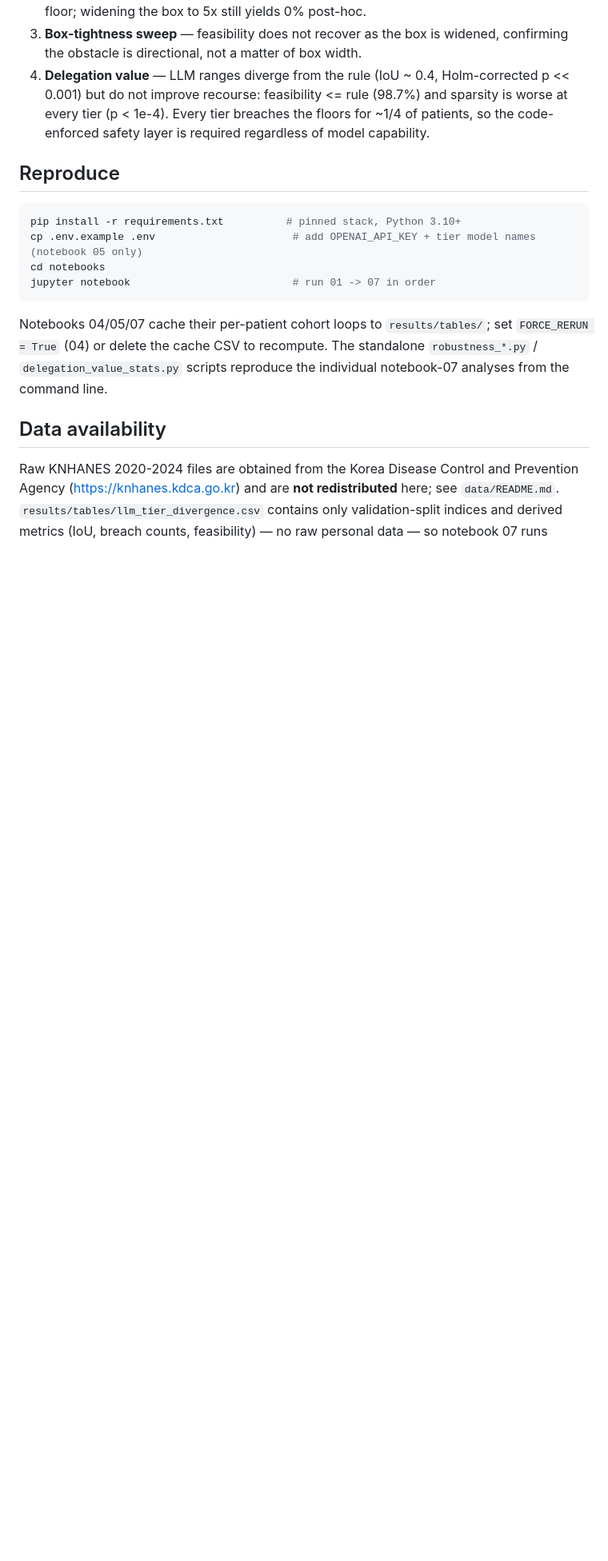
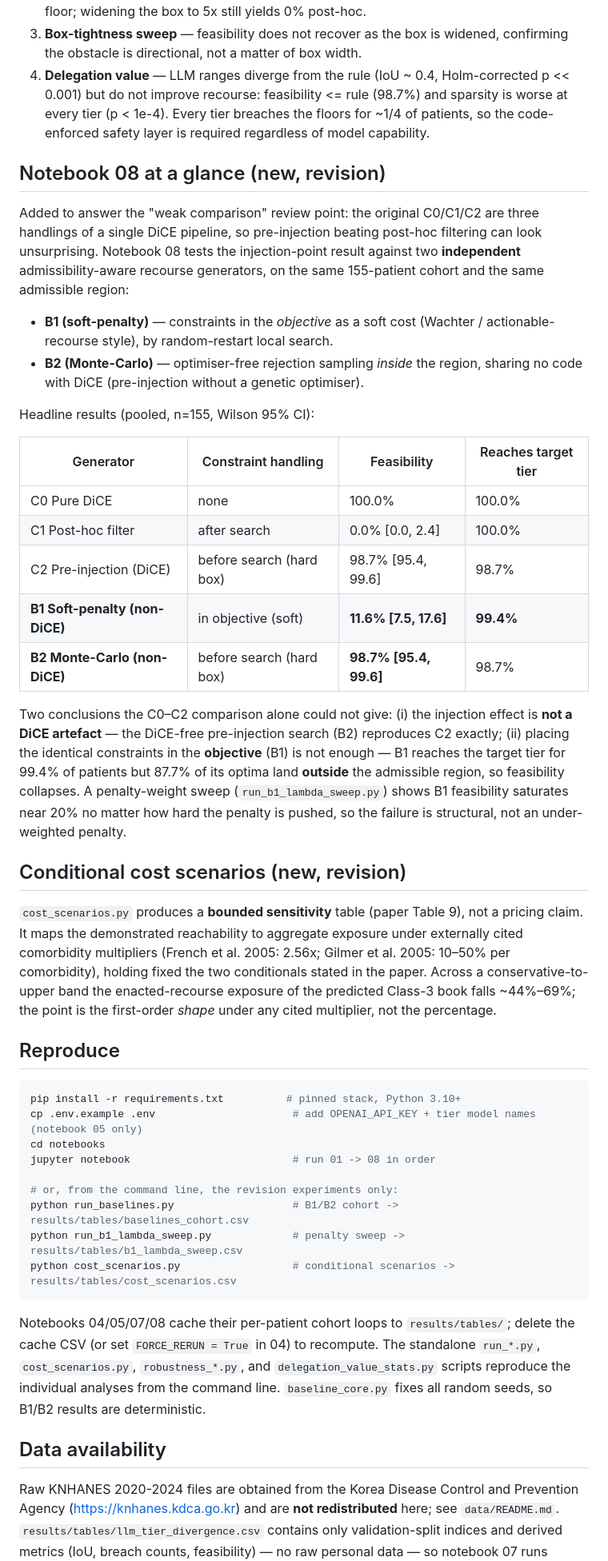
Before and after one commit to miyang0628/pre-injection-vs-posthoc-recourse, a Markdown page: README.md, the part around one of its changes. Shown at 80% size. Rendered like a GitHub page; blank space fills up the shorter version.

````diff
--- a/README.md
+++ b/README.md
@@ -70,19 +87,68 @@ The intervention cohort is the 155 model-confirmed Class-3 patients (89 male,
    the floors for ~1/4 of patients, so the code-enforced safety layer is
    required regardless of model capability.
 
+## Notebook 08 at a glance (new, revision)
+
+Added to answer the "weak comparison" review point: the original C0/C1/C2 are
+three handlings of a single DiCE pipeline, so pre-injection beating post-hoc
+filtering can look unsurprising. Notebook 08 tests the injection-point result
+against two **independent** admissibility-aware recourse generators, on the same
+155-patient cohort and the same admissible region:
+
+- **B1 (soft-penalty)** — constraints in the *objective* as a soft cost
+  (Wachter / actionable-recourse style), by random-restart local search.
+- **B2 (Monte-Carlo)** — optimiser-free rejection sampling *inside* the region,
+  sharing no code with DiCE (pre-injection without a genetic optimiser).
+
+Headline results (pooled, n=155, Wilson 95% CI):
+
+| Generator | Constraint handling | Feasibility | Reaches target tier |
+|---|---|---|---|
+| C0 Pure DiCE | none | 100.0% | 100.0% |
+| C1 Post-hoc filter | after search | 0.0% [0.0, 2.4] | 100.0% |
+| C2 Pre-injection (DiCE) | before search (hard box) | 98.7% [95.4, 99.6] | 98.7% |
+| **B1 Soft-penalty (non-DiCE)** | in objective (soft) | **11.6% [7.5, 17.6]** | **99.4%** |
+| **B2 Monte-Carlo (non-DiCE)** | before search (hard box) | **98.7% [95.4, 99.6]** | 98.7% |
+
+Two conclusions the C0–C2 comparison alone could not give: (i) the injection
+effect is **not a DiCE artefact** — the DiCE-free pre-injection search (B2)
+reproduces C2 exactly; (ii) placing the identical constraints in the
+**objective** (B1) is not enough — B1 reaches the target tier for 99.4% of
+patients but 87.7% of its optima land **outside** the admissible region, so
+feasibility collapses. A penalty-weight sweep (`run_b1_lambda_sweep.py`) shows
+B1 feasibility saturates near 20% no matter how hard the penalty is pushed, so
+the failure is structural, not an under-weighted penalty.
+
+## Conditional cost scenarios (new, revision)
+
+`cost_scenarios.py` produces a **bounded sensitivity** table (paper Table 9),
+not a pricing claim. It maps the demonstrated reachability to aggregate exposure
+under externally cited comorbidity multipliers (French et al. 2005: 2.56x;
+Gilmer et al. 2005: 10–50% per comorbidity), holding fixed the two conditionals
+stated in the paper. Across a conservative-to-upper band the enacted-recourse
+exposure of the predicted Class-3 book falls ~44%–69%; the point is the
+first-order *shape* under any cited multiplier, not the percentage.
+
 ## Reproduce
 
 ```bash
 pip install -r requirements.txt          # pinned stack, Python 3.10+
 cp .env.example .env                      # add OPENAI_API_KEY + tier model names (notebook 05 only)
 cd notebooks
-jupyter notebook                          # run 01 -> 07 in order
+jupyter notebook                          # run 01 -> 08 in order
+
+# or, from the command line, the revision experiments only:
+python run_baselines.py                   # B1/B2 cohort -> results/tables/baselines_cohort.csv
+python run_b1_lambda_sweep.py             # penalty sweep -> results/tables/b1_lambda_sweep.csv
+python cost_scenarios.py                  # conditional scenarios -> results/tables/cost_scenarios.csv
 ```
 
-Notebooks 04/05/07 cache their per-patient cohort loops to `results/tables/`;
-set `FORCE_RERUN = True` (04) or delete the cache CSV to recompute. The
-standalone `robustness_*.py` / `delegation_value_stats.py` scripts reproduce the
-individual notebook-07 analyses from the command line.
+Notebooks 04/05/07/08 cache their per-patient cohort loops to
+`results/tables/`; delete the cache CSV (or set `FORCE_RERUN = True` in 04) to
+recompute. The standalone `run_*.py`, `cost_scenarios.py`, `robustness_*.py`,
+and `delegation_value_stats.py` scripts reproduce the individual analyses from
+the command line. `baseline_core.py` fixes all random seeds, so B1/B2 results
+are deterministic.
 
 ## Data availability
 
````
Also changed, not shown: other parts of README.md (+19 -1 lines).
